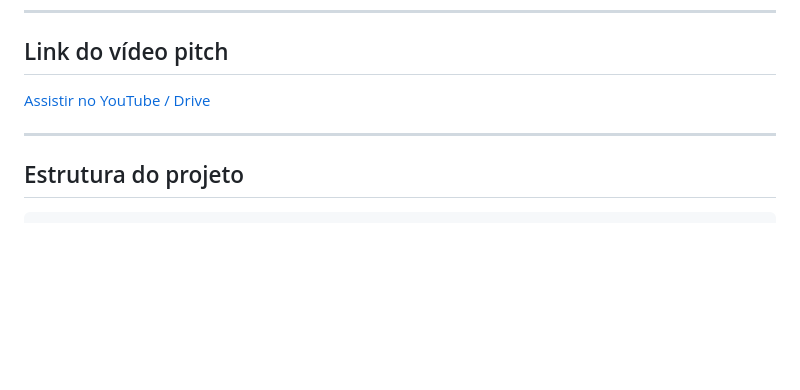
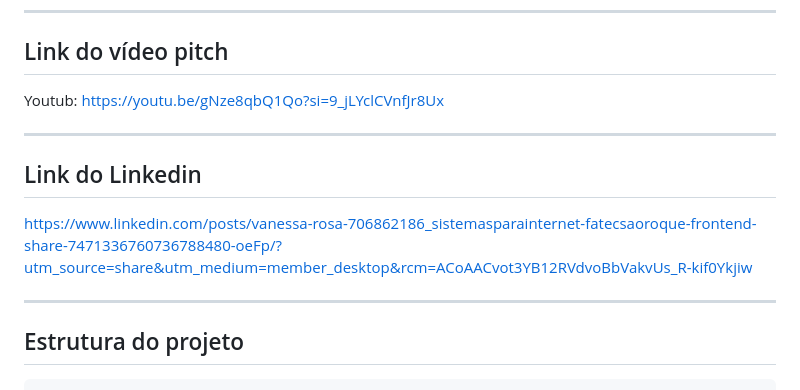
Before and after one commit to VanessaRosagit/ProjetoFrontendP2, a Markdown page: README.md, the part around the change. GitHub-like rendering; blank space fills up the shorter version.

````diff
--- a/README.md
+++ b/README.md
@@ -60,10 +60,14 @@ Desenvolver uma aplicação web de e-commerce para uma loja de lingerie, consumi
 
 ## Link do vídeo pitch
 
-[Assistir no YouTube / Drive](LINK_DO_VIDEO)
+Youtub: https://youtu.be/gNze8qbQ1Qo?si=9_jLYclCVnfJr8Ux
 
 ---
+## Link do Linkedin
+https://www.linkedin.com/posts/vanessa-rosa-706862186_sistemasparainternet-fatecsaoroque-frontend-share-7471336760736788480-oeFp/?utm_source=share&utm_medium=member_desktop&rcm=ACoAACvot3YB12RVdvoBbVakvUs_R-kif0Ykjiw
 
+
+---
 ## Estrutura do projeto
 
 ```text
````
